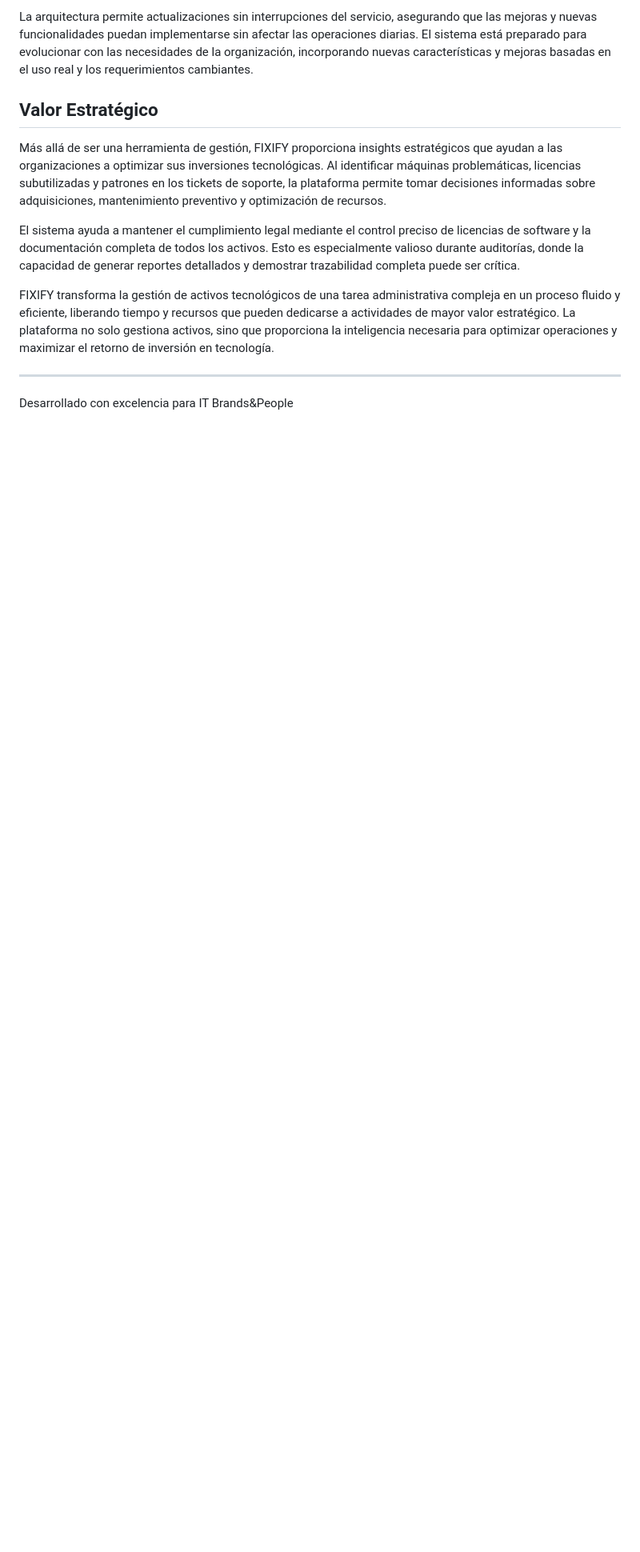
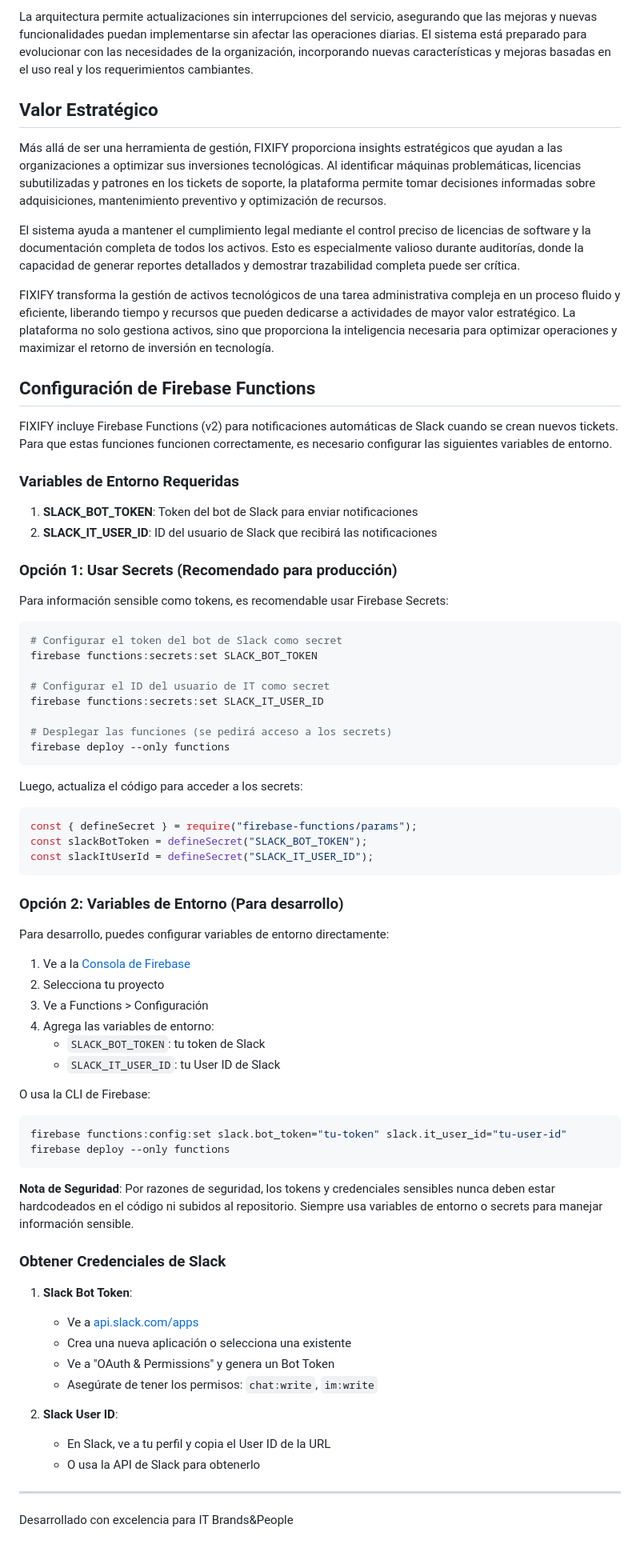
Before and after one commit to AdrianFV725/FIXIFY, a Markdown page: README.md, the part around the change. Shown: that part at 80% size. Rendered like a GitHub page; blank space fills up the shorter version.

Commit message:
Add Firebase Functions configuration documentation to README

````diff
--- a/README.md
+++ b/README.md
@@ -90,6 +90,70 @@ El sistema ayuda a mantener el cumplimiento legal mediante el control preciso de
 
 FIXIFY transforma la gestión de activos tecnológicos de una tarea administrativa compleja en un proceso fluido y eficiente, liberando tiempo y recursos que pueden dedicarse a actividades de mayor valor estratégico. La plataforma no solo gestiona activos, sino que proporciona la inteligencia necesaria para optimizar operaciones y maximizar el retorno de inversión en tecnología.
 
+## Configuración de Firebase Functions
+
+FIXIFY incluye Firebase Functions (v2) para notificaciones automáticas de Slack cuando se crean nuevos tickets. Para que estas funciones funcionen correctamente, es necesario configurar las siguientes variables de entorno.
+
+### Variables de Entorno Requeridas
+
+1. **SLACK_BOT_TOKEN**: Token del bot de Slack para enviar notificaciones
+2. **SLACK_IT_USER_ID**: ID del usuario de Slack que recibirá las notificaciones
+
+### Opción 1: Usar Secrets (Recomendado para producción)
+
+Para información sensible como tokens, es recomendable usar Firebase Secrets:
+
+```bash
+# Configurar el token del bot de Slack como secret
+firebase functions:secrets:set SLACK_BOT_TOKEN
+
+# Configurar el ID del usuario de IT como secret
+firebase functions:secrets:set SLACK_IT_USER_ID
+
+# Desplegar las funciones (se pedirá acceso a los secrets)
+firebase deploy --only functions
+```
+
+Luego, actualiza el código para acceder a los secrets:
+
+```javascript
+const { defineSecret } = require("firebase-functions/params");
+const slackBotToken = defineSecret("SLACK_BOT_TOKEN");
+const slackItUserId = defineSecret("SLACK_IT_USER_ID");
+```
+
+### Opción 2: Variables de Entorno (Para desarrollo)
+
+Para desarrollo, puedes configurar variables de entorno directamente:
+
+1. Ve a la [Consola de Firebase](https://console.firebase.google.com/)
+2. Selecciona tu proyecto
+3. Ve a Functions > Configuración
+4. Agrega las variables de entorno:
+   - `SLACK_BOT_TOKEN`: tu token de Slack
+   - `SLACK_IT_USER_ID`: tu User ID de Slack
+
+O usa la CLI de Firebase:
+
+```bash
+firebase functions:config:set slack.bot_token="tu-token" slack.it_user_id="tu-user-id"
+firebase deploy --only functions
+```
+
+**Nota de Seguridad**: Por razones de seguridad, los tokens y credenciales sensibles nunca deben estar hardcodeados en el código ni subidos al repositorio. Siempre usa variables de entorno o secrets para manejar información sensible.
+
+### Obtener Credenciales de Slack
+
+1. **Slack Bot Token**:
+   - Ve a [api.slack.com/apps](https://api.slack.com/apps)
+   - Crea una nueva aplicación o selecciona una existente
+   - Ve a "OAuth & Permissions" y genera un Bot Token
+   - Asegúrate de tener los permisos: `chat:write`, `im:write`
+
+2. **Slack User ID**:
+   - En Slack, ve a tu perfil y copia el User ID de la URL
+   - O usa la API de Slack para obtenerlo
+
 ---
 
 Desarrollado con excelencia para IT Brands&People
````
